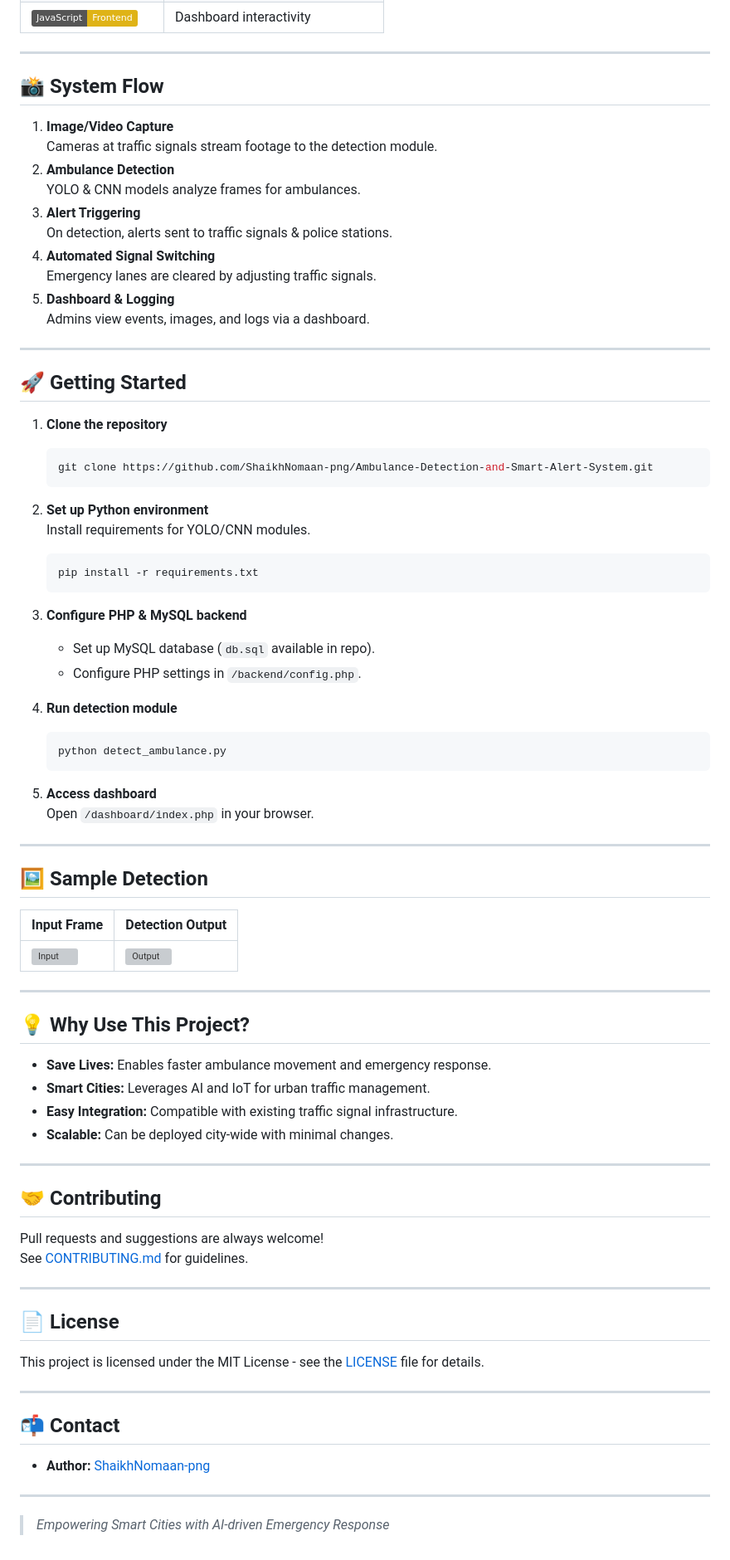
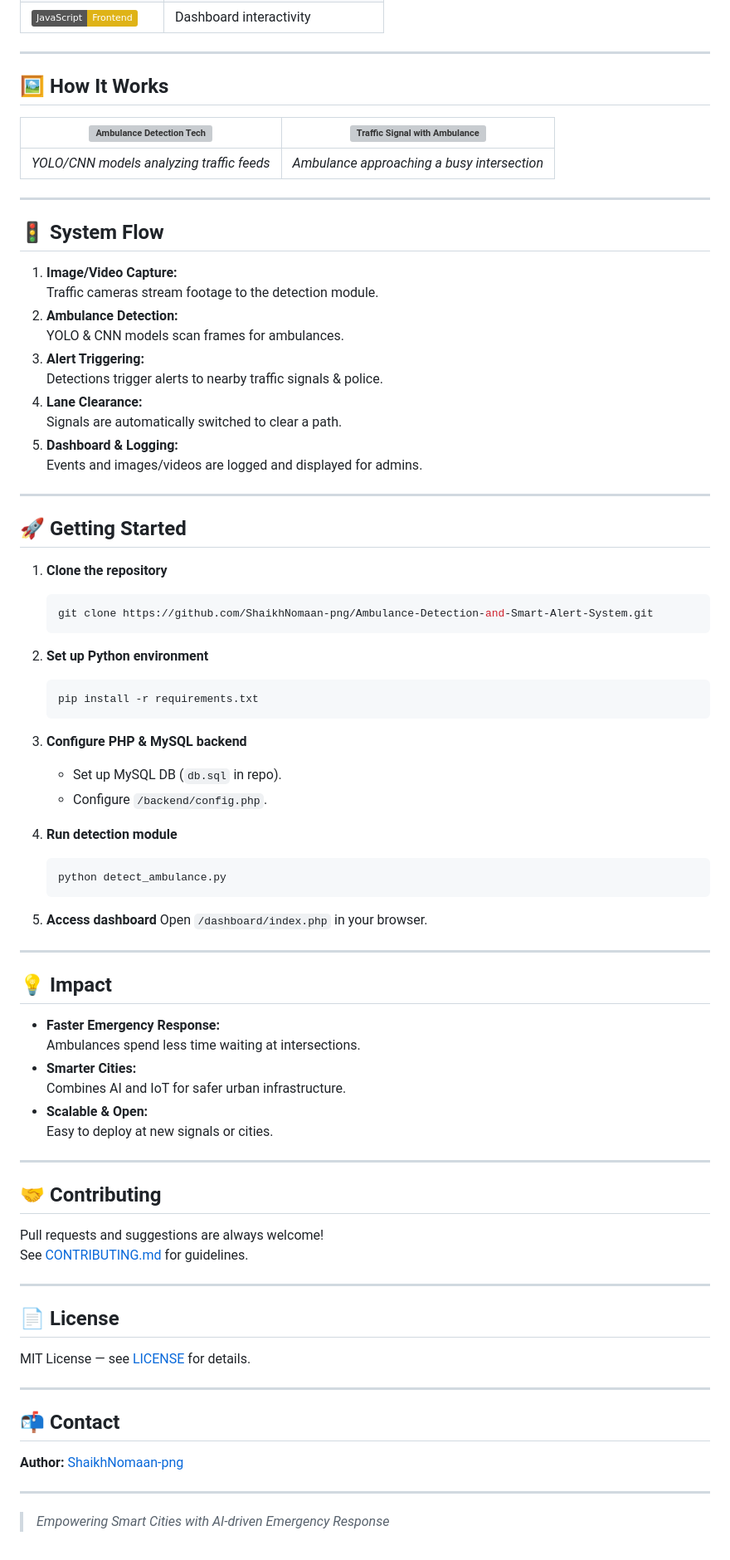
Before and after one commit to ShaikhNomaan-png/Ambulance-Detection-and-Smart-Alert-System, a Markdown page: README.md, the part around the change printed below. Shown: that part at 83% size. GitHub-like rendering; badges without logos; grey boxes are pictures that could not be loaded.

````diff
--- a/README.md
+++ b/README.md
@@ -35,18 +52,26 @@
 
 ---
 
-## 📸 System Flow
+## 🖼️ How It Works
 
-1. **Image/Video Capture**
-   Cameras at traffic signals stream footage to the detection module.
-2. **Ambulance Detection**
-   YOLO & CNN models analyze frames for ambulances.
-3. **Alert Triggering**
-   On detection, alerts sent to traffic signals & police stations.
-4. **Automated Signal Switching**
-   Emergency lanes are cleared by adjusting traffic signals.
-5. **Dashboard & Logging**
-   Admins view events, images, and logs via a dashboard.
+| ![Ambulance Detection Tech](https://images.unsplash.com/photo-1506744038136-46273834b3fb?auto=format&fit=crop&w=440&q=80) | ![Traffic Signal with Ambulance](https://images.unsplash.com/photo-1517841905240-472988babdf9?auto=format&fit=crop&w=440&q=80) |
+|:--:|:--:|
+| *YOLO/CNN models analyzing traffic feeds* | *Ambulance approaching a busy intersection* |
+
+---
+
+## 🚦 System Flow
+
+1. **Image/Video Capture:**
+   Traffic cameras stream footage to the detection module.
+2. **Ambulance Detection:**
+   YOLO & CNN models scan frames for ambulances.
+3. **Alert Triggering:**
+   Detections trigger alerts to nearby traffic signals & police.
+4. **Lane Clearance:**
+   Signals are automatically switched to clear a path.
+5. **Dashboard & Logging:**
+   Events and images/videos are logged and displayed for admins.
 
 ---
 
@@ -57,13 +82,12 @@
    git clone https://github.com/ShaikhNomaan-png/Ambulance-Detection-and-Smart-Alert-System.git
    ```
 2. **Set up Python environment**
-   Install requirements for YOLO/CNN modules.
    ```bash
    pip install -r requirements.txt
    ```
 3. **Configure PHP & MySQL backend**
-   - Set up MySQL database (`db.sql` available in repo).
-   - Configure PHP settings in `/backend/config.php`.
+   - Set up MySQL DB (`db.sql` in repo).
+   - Configure `/backend/config.php`.
 
 4. **Run detection module**
    ```bash
@@ -74,20 +98,14 @@
 
 ---
 
-## 🖼️ Sample Detection
+## 💡 Impact
 
-| Input Frame | Detection Output |
-|-------------|-----------------|
-| ![Input](https://images.unsplash.com/photo-1517841905240-472988babdf9?auto=format&fit=crop&w=400&q=80) | ![Output](https://images.unsplash.com/photo-1465101046530-73398c7f28ca?auto=format&fit=crop&w=400&q=80) |
-
----
-
-## 💡 Why Use This Project?
-
-- **Save Lives:** Enables faster ambulance movement and emergency response.
-- **Smart Cities:** Leverages AI and IoT for urban traffic management.
-- **Easy Integration:** Compatible with existing traffic signal infrastructure.
-- **Scalable:** Can be deployed city-wide with minimal changes.
+- **Faster Emergency Response:**
+  Ambulances spend less time waiting at intersections.
+- **Smarter Cities:**
+  Combines AI and IoT for safer urban infrastructure.
+- **Scalable & Open:**
+  Easy to deploy at new signals or cities.
 
 ---
 
@@ -100,13 +118,13 @@ See [CONTRIBUTING.md](CONTRIBUTING.md) for guidelines.
 
 ## 📄 License
 
-This project is licensed under the MIT License - see the [LICENSE](LICENSE) file for details.
+MIT License — see [LICENSE](LICENSE) for details.
 
 ---
 
 ## 📬 Contact
 
-- **Author:** [ShaikhNomaan-png](https://github.com/ShaikhNomaan-png)
+**Author:** [ShaikhNomaan-png](https://github.com/ShaikhNomaan-png)
 
 ---
 
````
Also changed, not shown: other parts of README.md (+25 -8 lines).
